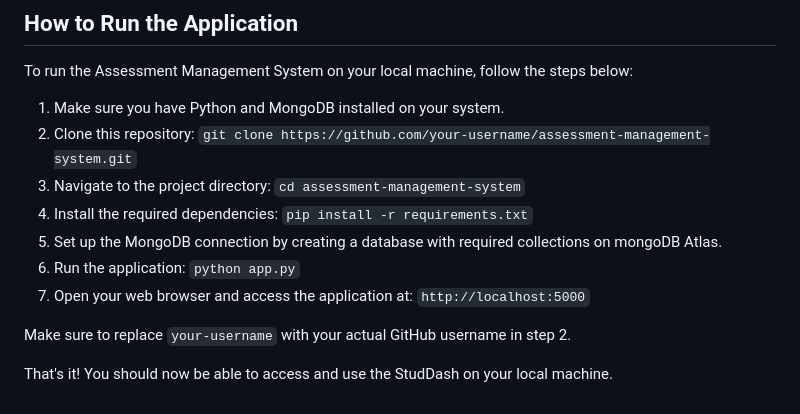
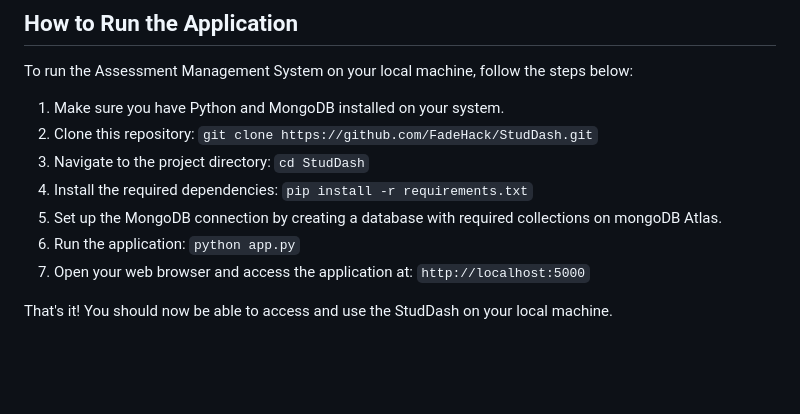
Before and after one commit to FadeHack/StudDash, a Markdown page: README.md, the part around the change. GitHub-like rendering; blank space fills up the shorter version.

```diff
--- a/README.md
+++ b/README.md
@@ -104,13 +104,12 @@ Please click on the respective screenshot links to view them in full size.
 To run the Assessment Management System on your local machine, follow the steps below:
 
 1. Make sure you have Python and MongoDB installed on your system.
-2. Clone this repository: `git clone https://github.com/your-username/assessment-management-system.git`
-3. Navigate to the project directory: `cd assessment-management-system`
+2. Clone this repository: `git clone https://github.com/FadeHack/StudDash.git`
+3. Navigate to the project directory: `cd StudDash`
 4. Install the required dependencies: `pip install -r requirements.txt`
 5. Set up the MongoDB connection by creating a database with required collections on mongoDB Atlas.
 6. Run the application: `python app.py`
 7. Open your web browser and access the application at: `http://localhost:5000`
 
-Make sure to replace `your-username` with your actual GitHub username in step 2.
 
 That's it! You should now be able to access and use the StudDash on your local machine.
```
